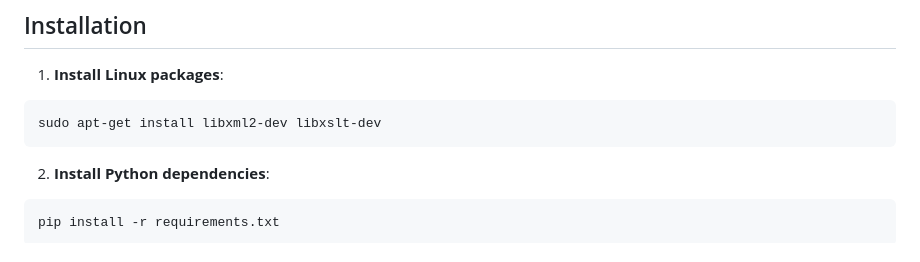
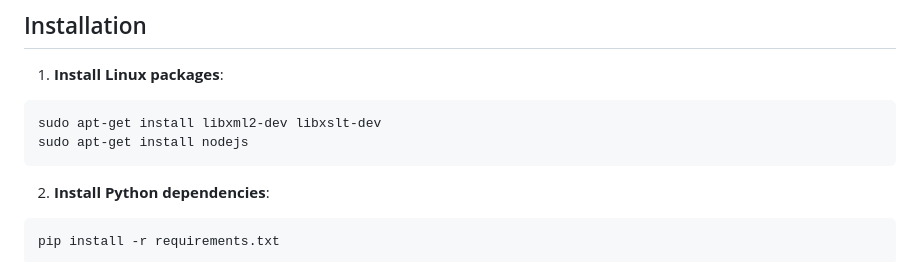
Before and after one commit to nickmyku/italian-job, a Markdown page: README.md, the part around the change. Rendered like a GitHub page.

Commit message:
Update README.md
added installing nodejs step, I believe this is needed to get the playwright install chromium command to work

````diff
--- a/README.md
+++ b/README.md
@@ -174,6 +174,7 @@ CSS styling for the application (not included in file review, but referenced).
 1. **Install Linux packages**:
 ```bash
 sudo apt-get install libxml2-dev libxslt-dev
+sudo apt-get install nodejs
 ```
 
 2. **Install Python dependencies**:
````
